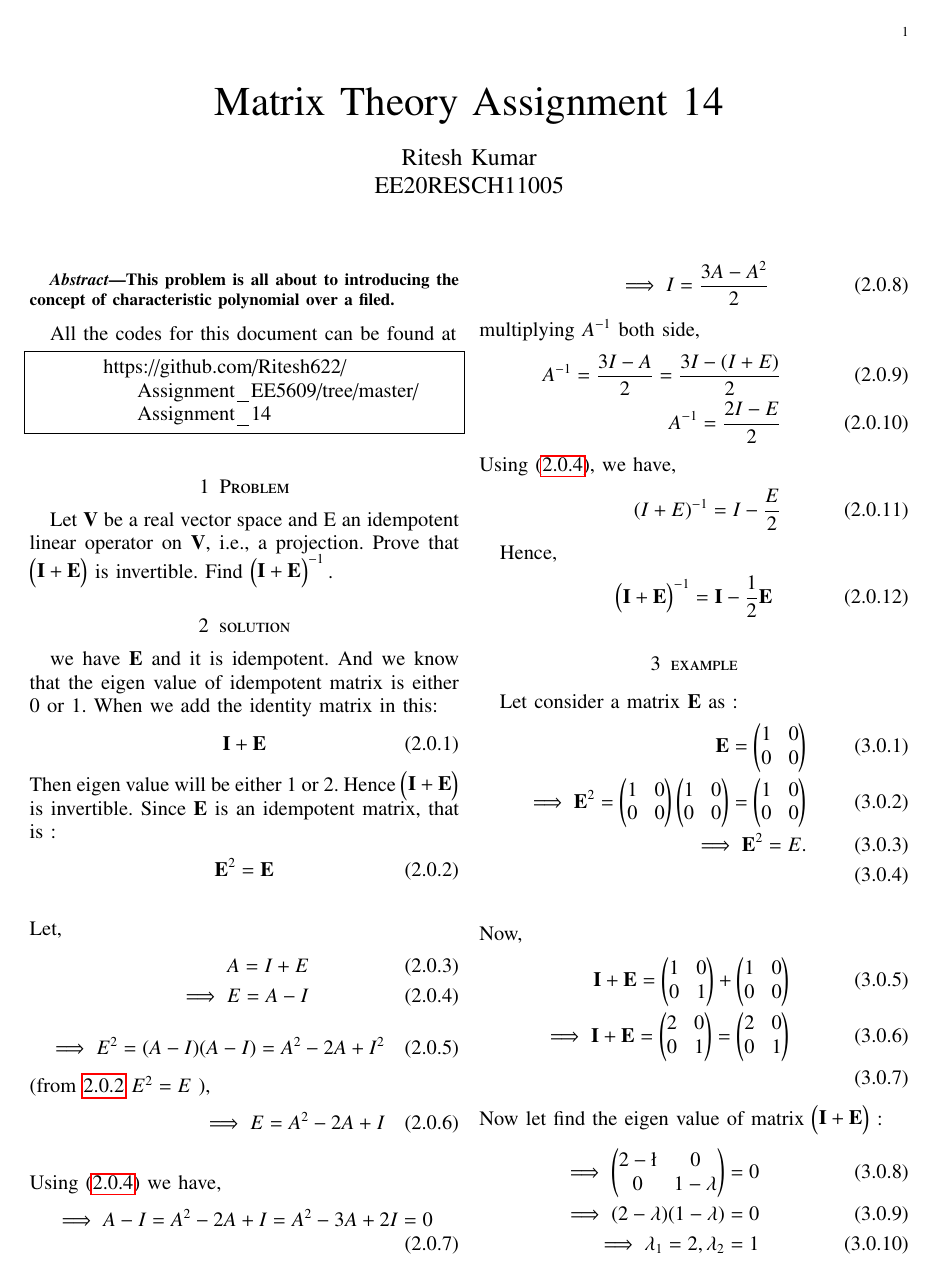
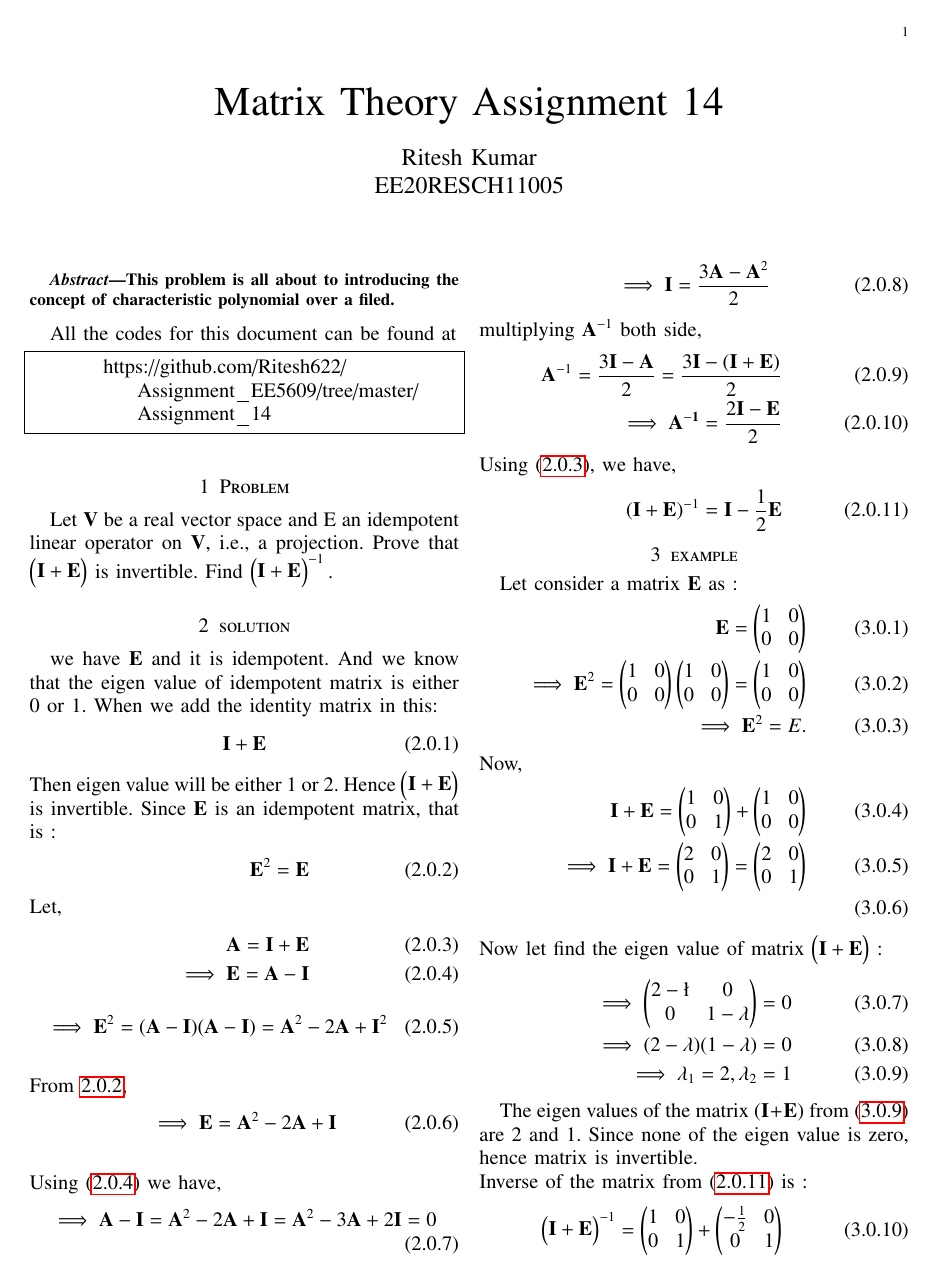
Before and after one commit to Ritesh622/Assignment, a LaTeX problem sheet (Assignment_14/Assignment 14.tex): page 1 of 2 before the commit and the whole page after it. Compiled offline with pdfLaTeX.

Commit message:
Add files via upload

```diff
--- a/Assignment_14/Assignment 14.tex
+++ b/Assignment_14/Assignment 14.tex
@@ -164,37 +164,32 @@
 	Since $\vec{E}$ is an idempotent matrix, that is :
 	\begin{align}
 	\vec{E}^2 = \vec{E} \label{2.1}
+	\intertext{Let,}
+	\vec{A} = \vec{I} + \vec{E} \label{2.3}\\
+	\implies \vec{E} = \vec{A} - \vec{I}\label{2.4}
 	\end{align}
 	\begin{align}
-	\intertext{Let,}
-	A = I + E\\ \label{2.18}
-	\implies E = A - I
+	\implies \vec{E}^2 = (\vec{A} - \vec{I})(\vec{A} - \vec{I})= \vec{A}^2 - 2\vec{A} +\vec{I}^2
 	\end{align}
 	\begin{align}
-	\implies E^2 = (A - I)(A - I)= A^2 - 2A +I^2\\
-	\intertext{(from  \ref{2.1} $E^2 = E$ ),}
-	\implies  E = A^2 -2A + I
+	\intertext{From \ref{2.1},}
+	\implies  \vec{E} = \vec{A}^2 -2\vec{A} + \vec{I}
 	\end{align}
 	\begin{align}
-	\intertext{Using \eqref{2.18} we have,}
-	\implies A - I =  A^2 -2A +I = A^2 -3A + 2I = 0
+	\intertext{Using \eqref{2.4} we have,}
+	\implies \vec{A} - \vec{I} = \vec{A}^2 -2\vec{A} +\vec{I} = \vec{A}^2 -3\vec{A} + 2\vec{I} = 0
 	\end{align}
 	\begin{align}
-	\implies I = \frac{ 3A - A^2}{2}
+	\implies \vec{I} = \frac{ 3\vec{A} - \vec{A}^2}{2}
 	\end{align}
-	multiplying $A^{-1}$ both side,
+	multiplying $\vec{A}^{-1}$ both side,
 	\begin{align}
-	A^{-1} = \frac{3I-A}{2} = \frac{3I - (I +E)}{2}\\
-	A^{-1} = \frac{2I - E}{2}
-	\intertext{Using \eqref{2.18}, we  have,}
-	(I + E)^{-1} =  I- \frac{E}{2}
+	\vec{A}^{-1} = \frac{3\vec{I}-\vec{A}}{2} = \frac{3\vec{I} - (\vec{I} +\vec{E})}{2}\\
+\implies \vec{A^{-1}} = \frac{2\vec{I}- \vec{E}}{2}\\
+	\intertext{Using \eqref{2.3}, we  have,}
+(\vec{I} + \vec{E})^{-1} =  \vec{I}- \frac{1}{2}\vec{E} \label{2.11}
 	\end{align}
 
-
-	Hence,
-	\begin{align}
-	\myvec{\vec{I} + \vec{E}}^{-1} =\vec{I} - \frac{1}{2}\vec{E} \label{2.27}
-	\end{align}
 
 	\section{example}
 	Let consider a matrix $\vec{E}$ as :
```
Also changed, not shown: Assignment_14/Assignment 14.pdf, Assignment_14/Assignment 14.tex (10 more changed lines).
